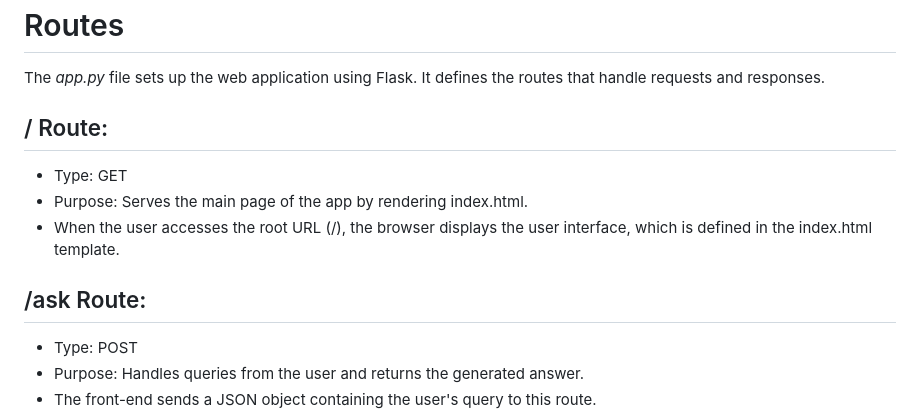
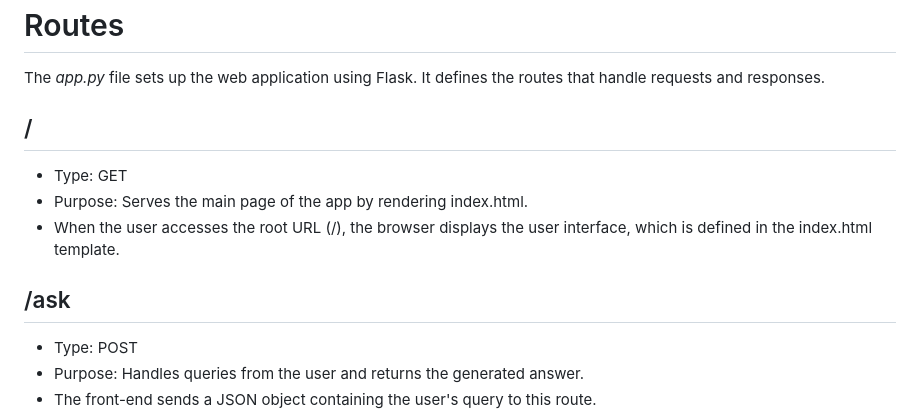
Before and after one commit to Khaledayman9/NYC-Rental-Property-RAG-Application, a Markdown page: README.md, the part around one of its changes. Drawn GitHub-style.

```diff
--- a/README.md
+++ b/README.md
@@ -74,12 +77,12 @@ The model combines machine learning techniques for embedding generation, similar
 
 # Routes
 The *app.py* file sets up the web application using Flask. It defines the routes that handle requests and responses.
-## / Route:
+## /
 - Type: GET
 - Purpose: Serves the main page of the app by rendering index.html.
 - When the user accesses the root URL (/), the browser displays the user interface, which is defined in the index.html template.
 
-## /ask Route:
+## /ask
 - Type: POST
 - Purpose: Handles queries from the user and returns the generated answer.
 - The front-end sends a JSON object containing the user's query to this route.
```
Also changed, not shown: other parts of README.md (+3 -0 lines).
